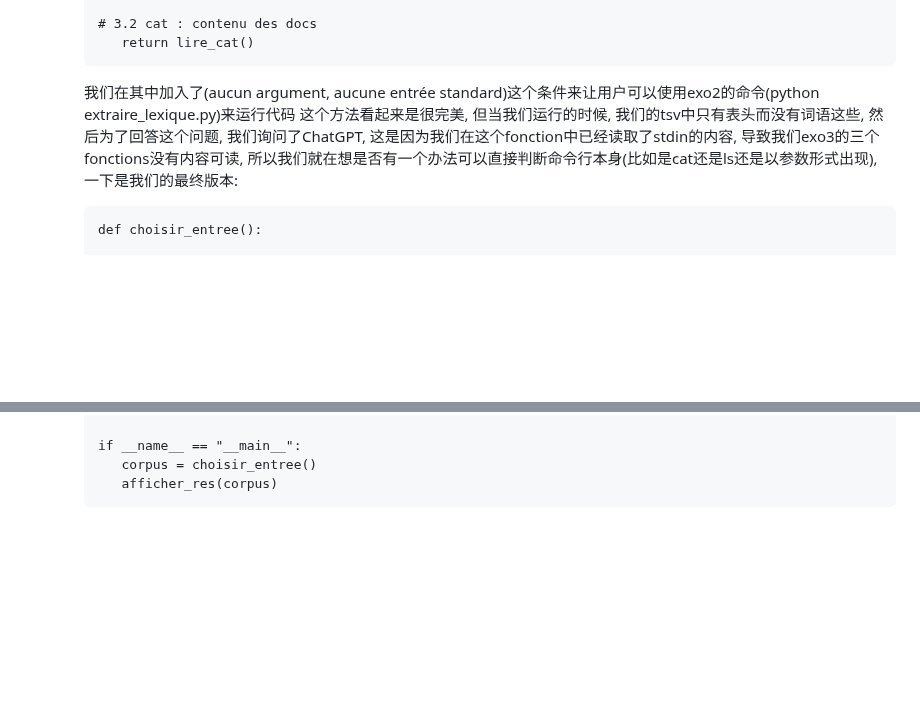
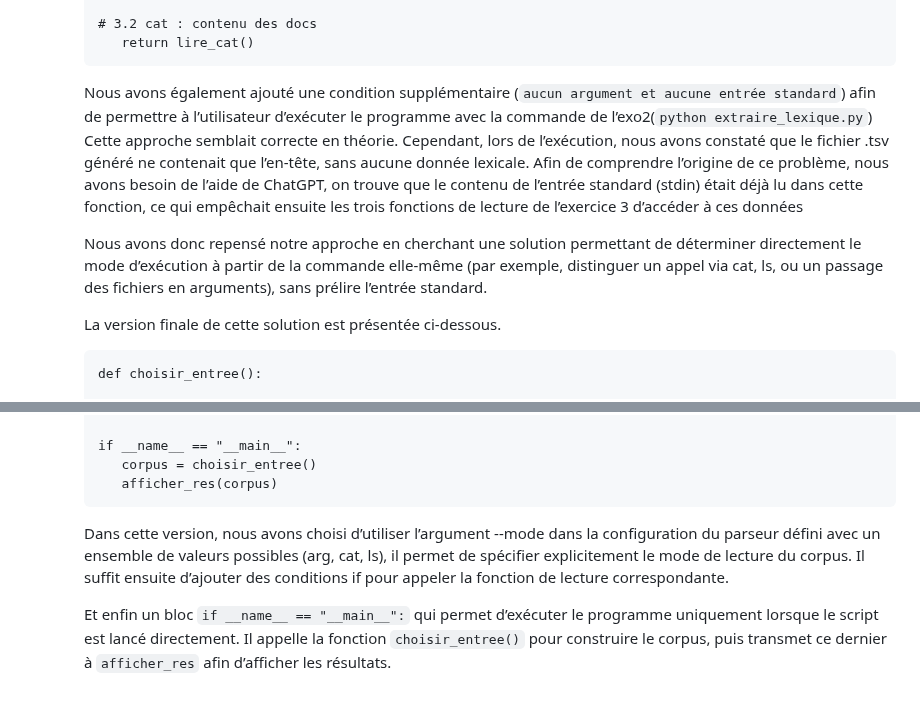
Before and after one commit to Shiyi-YAO/git-along, a Markdown page: README.md, 2 parts joined by grey strips. Drawn GitHub-style; blank space fills up the shorter version.

````diff
--- a/README.md
+++ b/README.md
@@ -150,8 +150,12 @@ r3 : YAO Shiyi
      # 3.2 cat : contenu des docs
         return lire_cat()
      ```
-     我们在其中加入了(aucun argument, aucune entrée standard)这个条件来让用户可以使用exo2的命令(python extraire_lexique.py)来运行代码
-     这个方法看起来是很完美, 但当我们运行的时候, 我们的tsv中只有表头而没有词语这些, 然后为了回答这个问题, 我们询问了ChatGPT, 这是因为我们在这个fonction中已经读取了stdin的内容, 导致我们exo3的三个fonctions没有内容可读, 所以我们就在想是否有一个办法可以直接判断命令行本身(比如是cat还是ls还是以参数形式出现), 一下是我们的最终版本:
+     Nous avons également ajouté une condition supplémentaire (`aucun argument et aucune entrée standard`) afin de permettre à l’utilisateur d’exécuter le programme avec la commande de l’exo2(`python extraire_lexique.py`)
+     Cette approche semblait correcte en théorie. Cependant, lors de l’exécution, nous avons constaté que le fichier .tsv généré ne contenait que l’en-tête, sans aucune donnée lexicale. Afin de comprendre l’origine de ce problème, nous avons besoin de l’aide de ChatGPT, on trouve que le contenu de l’entrée standard (stdin) était déjà lu dans cette fonction, ce qui empêchait ensuite les trois fonctions de lecture de l’exercice 3 d’accéder à ces données
+
+     Nous avons donc repensé notre approche en cherchant une solution permettant de déterminer directement le mode d’exécution à partir de la commande elle-même (par exemple, distinguer un appel via cat, ls, ou un passage des fichiers en arguments), sans prélire l’entrée standard.
+
+     La version finale de cette solution est présentée ci-dessous.
      ```
      def choisir_entree():
 
@@ -183,3 +187,6 @@ r3 : YAO Shiyi
         corpus = choisir_entree()
         afficher_res(corpus)
      ```
+     Dans cette version, nous avons choisi d’utiliser l’argument --mode dans la configuration du parseur défini avec un ensemble de valeurs possibles (arg, cat, ls), il permet de spécifier explicitement le mode de lecture du corpus. Il suffit ensuite d’ajouter des conditions if pour appeler la fonction de lecture correspondante.
+
+     Et enfin un bloc `if __name__ == "__main__":` qui permet d’exécuter le programme uniquement lorsque le script est lancé directement. Il appelle la fonction `choisir_entree()` pour construire le corpus, puis transmet ce dernier à `afficher_res` afin d’afficher les résultats.
````
